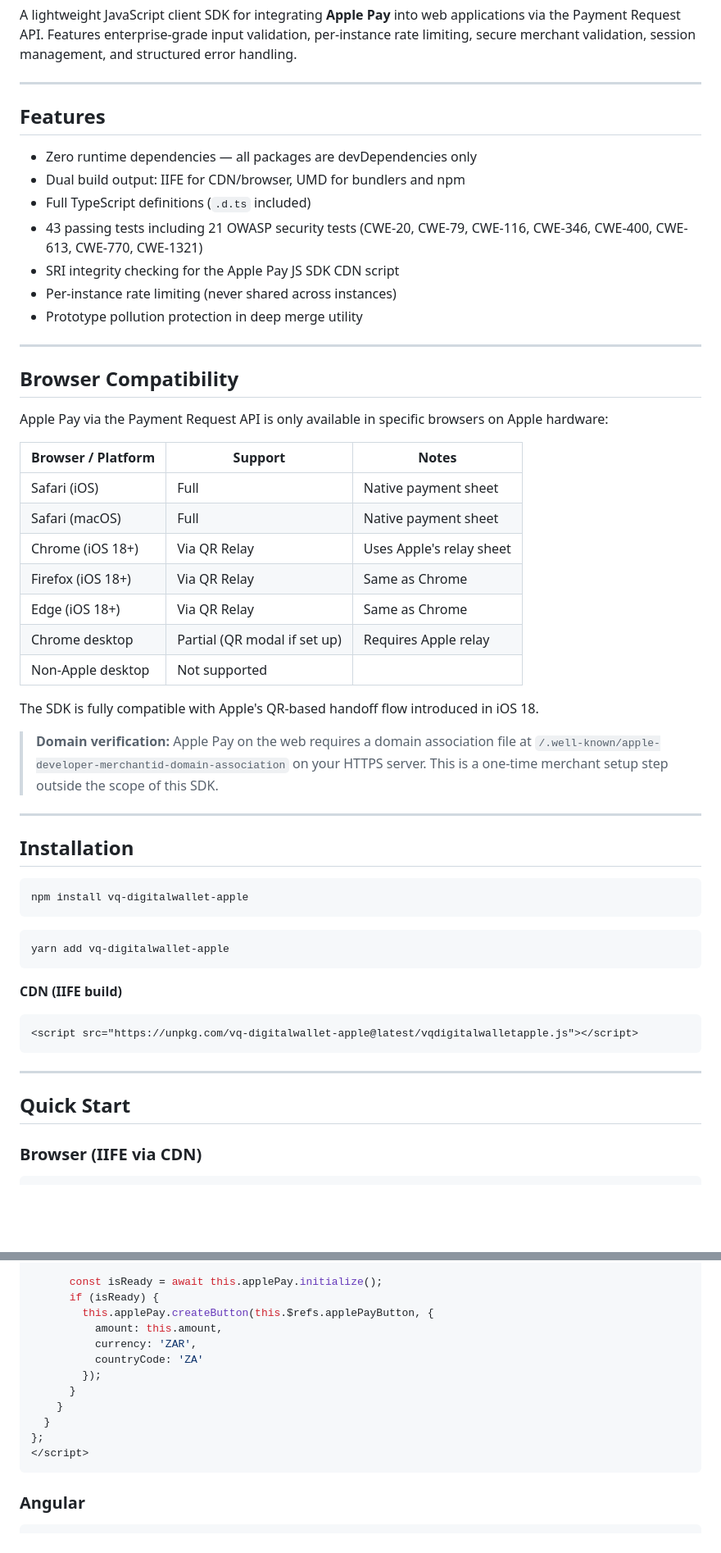
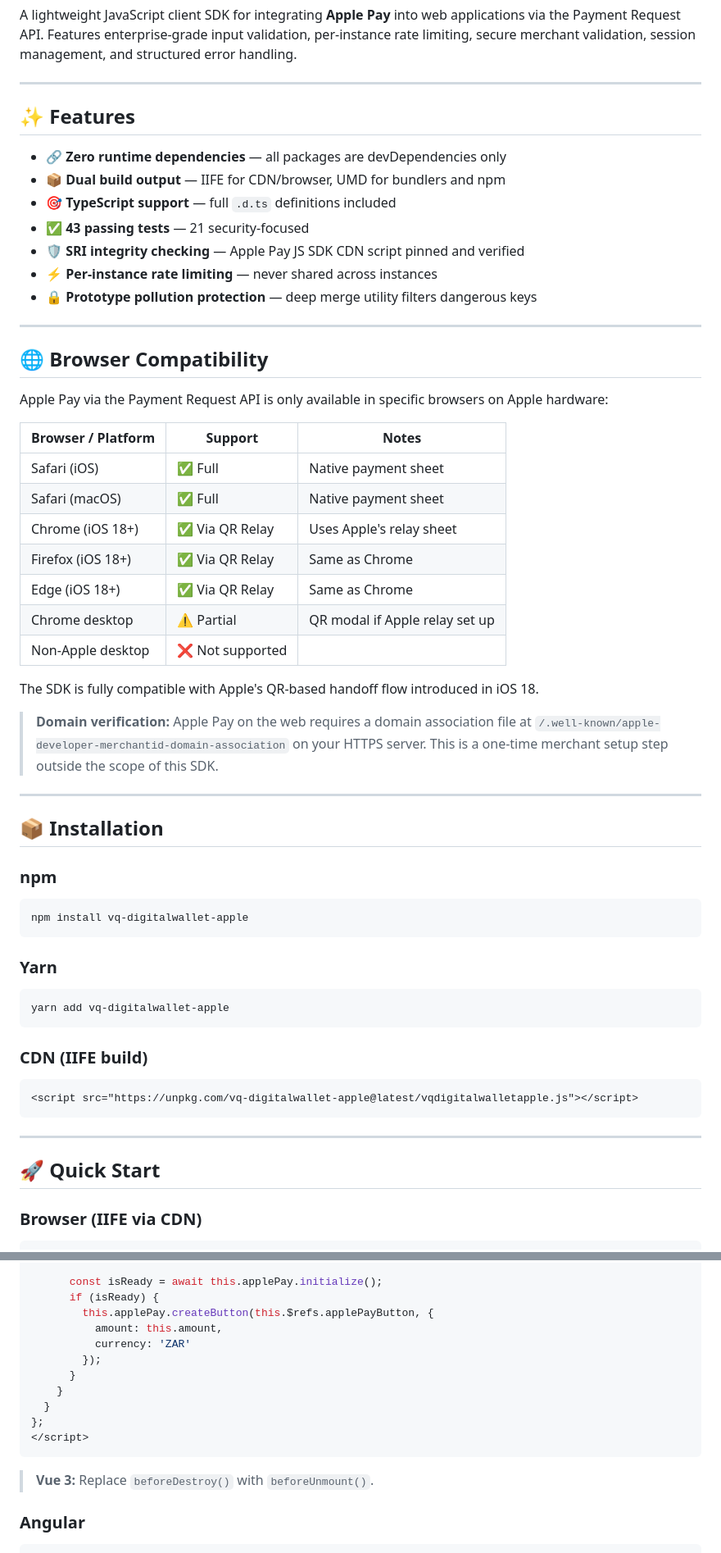
Before and after one commit to Veritas-Quaesitor/vq-digitalwallet-apple, a Markdown page: README.md, 2 parts joined by grey strips. Shown at 82% size. Rendered like a GitHub page; blank space fills up the shorter version.

````diff
--- a/README.md
+++ b/README.md
@@ -8,31 +10,31 @@ A lightweight JavaScript client SDK for integrating **Apple Pay** into web appli
 
 ---
 
-## Features
+## ✨ Features
 
-- Zero runtime dependencies — all packages are devDependencies only
-- Dual build output: IIFE for CDN/browser, UMD for bundlers and npm
-- Full TypeScript definitions (`.d.ts` included)
-- 43 passing tests including 21 OWASP security tests (CWE-20, CWE-79, CWE-116, CWE-346, CWE-400, CWE-613, CWE-770, CWE-1321)
-- SRI integrity checking for the Apple Pay JS SDK CDN script
-- Per-instance rate limiting (never shared across instances)
-- Prototype pollution protection in deep merge utility
+- 🔗 **Zero runtime dependencies** — all packages are devDependencies only
+- 📦 **Dual build output** — IIFE for CDN/browser, UMD for bundlers and npm
+- 🎯 **TypeScript support** — full `.d.ts` definitions included
+- ✅ **43 passing tests** — 21 security-focused
+- 🛡️ **SRI integrity checking** — Apple Pay JS SDK CDN script pinned and verified
+- ⚡ **Per-instance rate limiting** — never shared across instances
+- 🔒 **Prototype pollution protection** — deep merge utility filters dangerous keys
 
 ---
 
-## Browser Compatibility
+## 🌐 Browser Compatibility
 
 Apple Pay via the Payment Request API is only available in specific browsers on Apple hardware:
 
 | Browser / Platform    | Support                     | Notes                          |
 | --------------------- | --------------------------- | ------------------------------ |
-| Safari (iOS)          | Full                        | Native payment sheet           |
-| Safari (macOS)        | Full                        | Native payment sheet           |
-| Chrome (iOS 18+)      | Via QR Relay                | Uses Apple's relay sheet       |
-| Firefox (iOS 18+)     | Via QR Relay                | Same as Chrome                 |
-| Edge (iOS 18+)        | Via QR Relay                | Same as Chrome                 |
-| Chrome desktop        | Partial (QR modal if set up)| Requires Apple relay           |
-| Non-Apple desktop     | Not supported               |                                |
+| Safari (iOS)          | ✅ Full                     | Native payment sheet           |
+| Safari (macOS)        | ✅ Full                     | Native payment sheet           |
+| Chrome (iOS 18+)      | ✅ Via QR Relay             | Uses Apple's relay sheet       |
+| Firefox (iOS 18+)     | ✅ Via QR Relay             | Same as Chrome                 |
+| Edge (iOS 18+)        | ✅ Via QR Relay             | Same as Chrome                 |
+| Chrome desktop        | ⚠️ Partial                 | QR modal if Apple relay set up |
+| Non-Apple desktop     | ❌ Not supported            |                                |
 
 The SDK is fully compatible with Apple's QR-based handoff flow introduced in iOS 18.
 
@@ -42,17 +44,21 @@ The SDK is fully compatible with Apple's QR-based handoff flow introduced in iOS
 
 ---
 
-## Installation
+## 📦 Installation
+
+### npm
 
 ```bash
 npm install vq-digitalwallet-apple
 ```
 
+### Yarn
+
 ```bash
 yarn add vq-digitalwallet-apple
 ```
 
-**CDN (IIFE build)**
+### CDN (IIFE build)
 
 ```html
 <script src="https://unpkg.com/vq-digitalwallet-apple@latest/vqdigitalwalletapple.js"></script>
@@ -60,7 +66,7 @@ yarn add vq-digitalwallet-apple
 
 ---
 
-## Quick Start
+## 🚀 Quick Start
 
 ### Browser (IIFE via CDN)
 
@@ -353,8 +359,7 @@ export default {
       if (isReady) {
         this.applePay.createButton(this.$refs.applePayButton, {
           amount: this.amount,
-          currency: 'ZAR',
-          countryCode: 'ZA'
+          currency: 'ZAR'
         });
       }
     }
@@ -362,6 +367,8 @@ export default {
 };
 </script>
 ```
+
+> **Vue 3:** Replace `beforeDestroy()` with `beforeUnmount()`.
 
 ### Angular
 
````
Also changed, not shown: other parts of README.md (+37 -39 lines).
